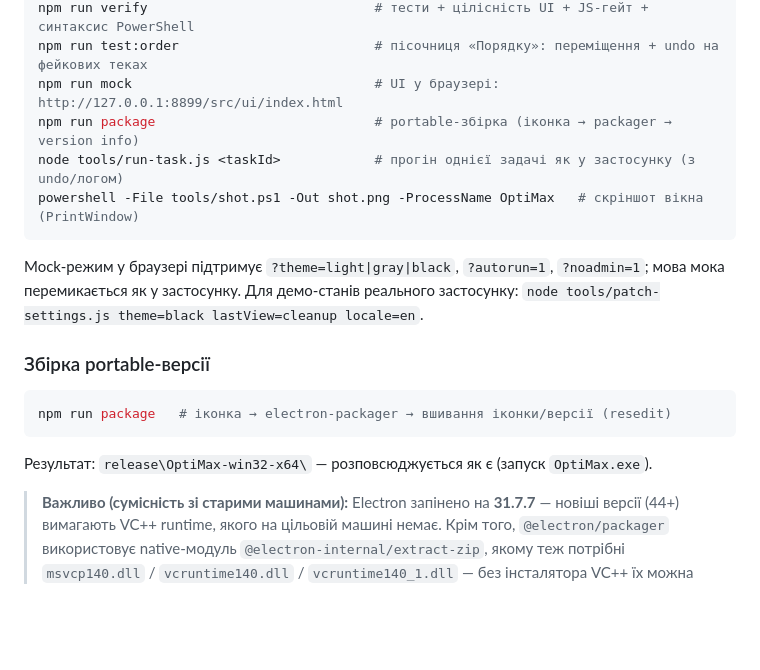
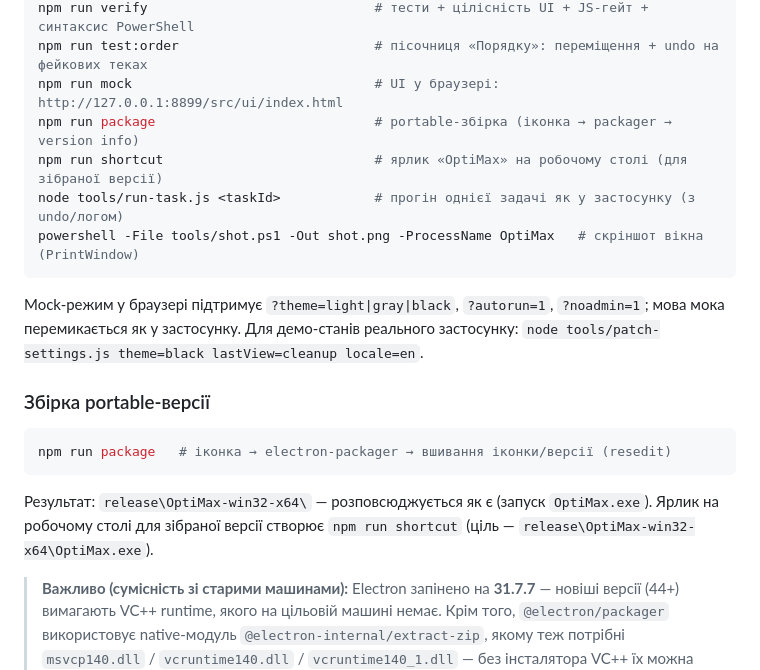
Before and after one commit to enterpriseimpossible-sudo/optimax, a Markdown page: README.md, the part around the change. Drawn GitHub-style; blank space fills up the shorter version.

Commit message:
docs(readme): document npm run shortcut
README: у списку команд для розробників і в розділі про portable-збірку згадано npm run shortcut (ярлик на робочому столі), щоб згадка про новий скрипт не лишалась тільки в docs/REFERENCE.md.

````diff
--- a/README.md
+++ b/README.md
@@ -166,6 +166,7 @@ npm run verify                             # тести + цілісність U
 npm run test:order                         # пісочниця «Порядку»: переміщення + undo на фейкових теках
 npm run mock                               # UI у браузері: http://127.0.0.1:8899/src/ui/index.html
 npm run package                            # portable-збірка (іконка → packager → version info)
+npm run shortcut                           # ярлик «OptiMax» на робочому столі (для зібраної версії)
 node tools/run-task.js <taskId>            # прогін однієї задачі як у застосунку (з undo/логом)
 powershell -File tools/shot.ps1 -Out shot.png -ProcessName OptiMax   # скріншот вікна (PrintWindow)
 ```
@@ -181,6 +182,7 @@ npm run package   # іконка → electron-packager → вшивання ік
 ```
 
 Результат: `release\OptiMax-win32-x64\` — розповсюджується як є (запуск `OptiMax.exe`).
+Ярлик на робочому столі для зібраної версії створює `npm run shortcut` (ціль — `release\OptiMax-win32-x64\OptiMax.exe`).
 
 > **Важливо (сумісність зі старими машинами):**
 > Electron запінено на **31.7.7** — новіші версії (44+) вимагають VC++ runtime, якого на цільовій
````
